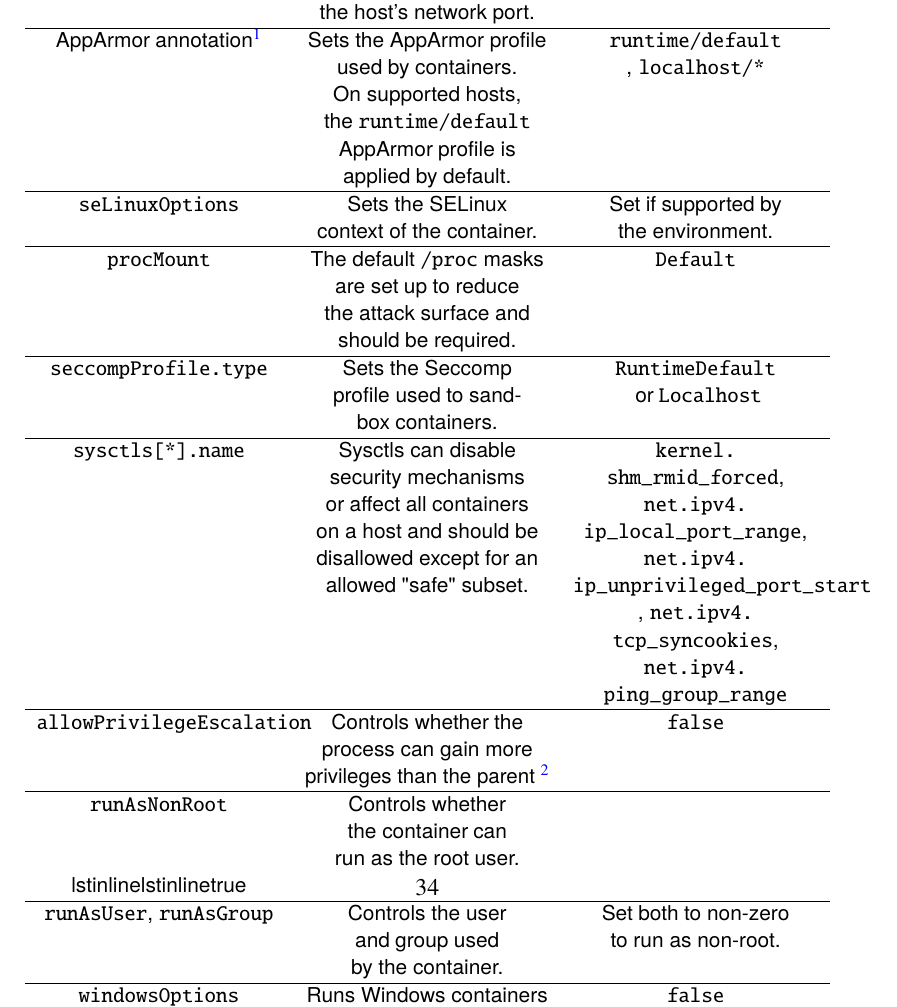
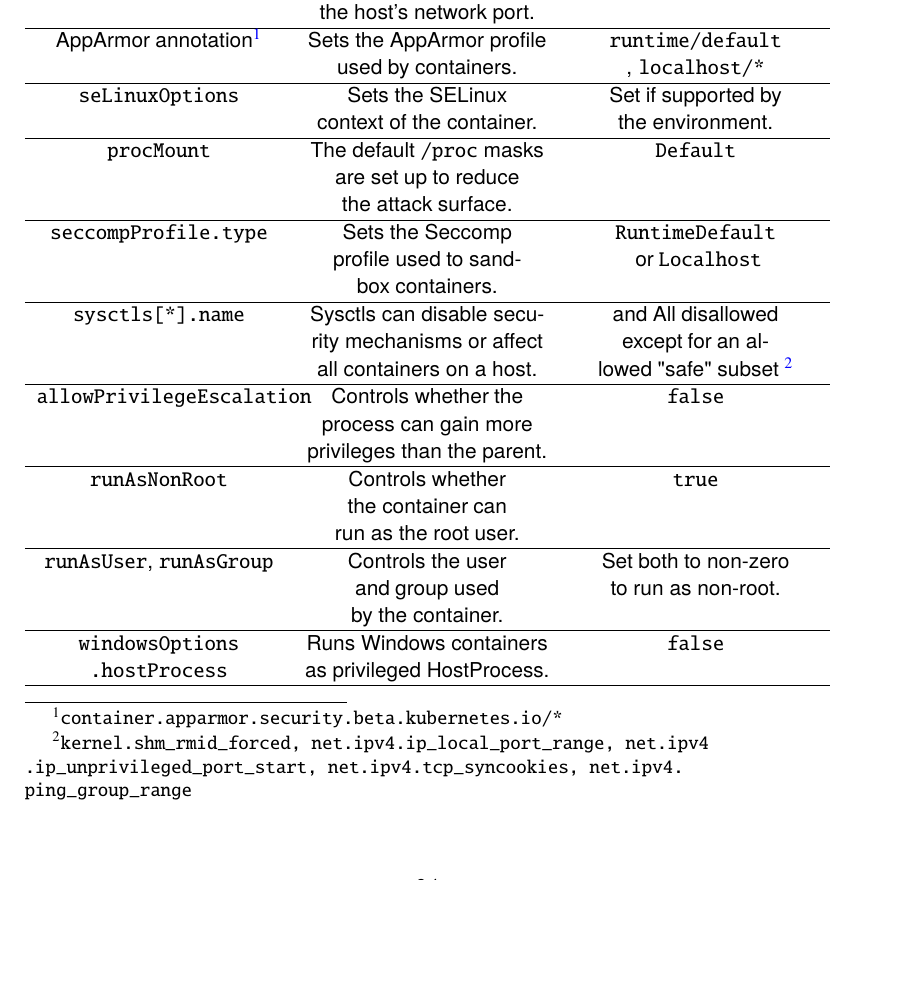
Before and after one commit to Arskah/dippa, a LaTeX thesis (thesis/thesis.tex): part of page 34 of 72, cut so that both start at the same text, the shorter picture padded with empty space. The pictures show the PDF file thesis/output/thesis.pdf that the author committed with the source.

Commit message:
clean table

```diff
--- a/thesis/thesis.tex
+++ b/thesis/thesis.tex
@@ -1346,14 +1346,13 @@ Therefore, the network modifications must be implemented outside the Pod's conte
     \lstinline{capabilities.add} / \lstinline{drop} & Defines Linux capabilities for the container. & Add \lstinline{NET_BIND_SERVICE} allowed, drop \lstinline{ALL} required \\ \hline
     \lstinline{volumes[*]} & All volume types are not allowed. For example, hostPath, which maps host directories, is not allowed. & \lstinline{configMap}, \lstinline{csi}, \lstinline{downwardAPI}, \lstinline{emptyDir}, \lstinline{ephemeral}, \lstinline{persistentVolumeClaim}, \lstinline{projected}, \lstinline{secret} \\ \hline
     \lstinline{hostPort} & Expose the container via the host's network port. & Must not be defined \\ \hline
-    AppArmor annotation\footnote{\lstinline{container.apparmor.security.beta.kubernetes.io/*}} & Sets the AppArmor profile used by containers.
-    On supported hosts, the \lstinline{runtime/default} AppArmor profile is applied by default. & \lstinline{runtime/default}, \lstinline{localhost/*} \\ \hline
+    AppArmor annotation\footnote{\lstinline{container.apparmor.security.beta.kubernetes.io/*}} & Sets the AppArmor profile used by containers. & \lstinline{runtime/default}, \lstinline{localhost/*} \\ \hline
     \lstinline{seLinuxOptions} & Sets the SELinux context of the container. & Set if supported by the environment. \\ \hline
-    \lstinline{procMount} & The default \lstinline{/proc} masks are set up to reduce the attack surface and should be required. & \lstinline{Default} \\ \hline
+    \lstinline{procMount} & The default \lstinline{/proc} masks are set up to reduce the attack surface. & \lstinline{Default} \\ \hline
     \lstinline{seccompProfile.type} & Sets the Seccomp profile used to sandbox containers. & \lstinline{RuntimeDefault} or \lstinline{Localhost} \\ \hline
-    \lstinline{sysctls[*].name} & Sysctls can disable security mechanisms or affect all containers on a host and should be disallowed except for an allowed "safe" subset. & \lstinline{kernel.shm_rmid_forced}, \lstinline{net.ipv4.ip_local_port_range}, \lstinline{net.ipv4.ip_unprivileged_port_start}, \lstinline{net.ipv4.tcp_syncookies}, \lstinline{net.ipv4.ping_group_range} \\ \hline
-    \lstinline{allowPrivilegeEscalation} & Controls whether the process can gain more privileges than the parent \footnote{Controls the \lstinline{no_new_privs} flag} & \lstinline{false} \\ \hline
-    \lstinline{runAsNonRoot} & Controls whether the container can run as the root user. & \\lstinlinelstinline{true} \\ \hline
+    \lstinline{sysctls[*].name} & Sysctls can disable security mechanisms or affect all containers on a host. &  and All disallowed except for an allowed "safe" subset \footnote{\lstinline{kernel.shm_rmid_forced, net.ipv4.ip_local_port_range, net.ipv4.ip_unprivileged_port_start, net.ipv4.tcp_syncookies, net.ipv4.ping_group_range}} \\ \hline
+    \lstinline{allowPrivilegeEscalation} & Controls whether the process can gain more privileges than the parent. & \lstinline{false} \\ \hline
+    \lstinline{runAsNonRoot} & Controls whether the container can run as the root user. & \lstinline{true} \\ \hline
     \lstinline{runAsUser}, \lstinline{runAsGroup} & Controls the user and group used by the container. & Set both to non-zero to run as non-root. \\ \hline
     \lstinline{windowsOptions.hostProcess} & Runs Windows containers as privileged HostProcess. & \lstinline{false} \\ \hline
   \end{tabularx}
```
Also changed, not shown: thesis/output/thesis.pdf.
